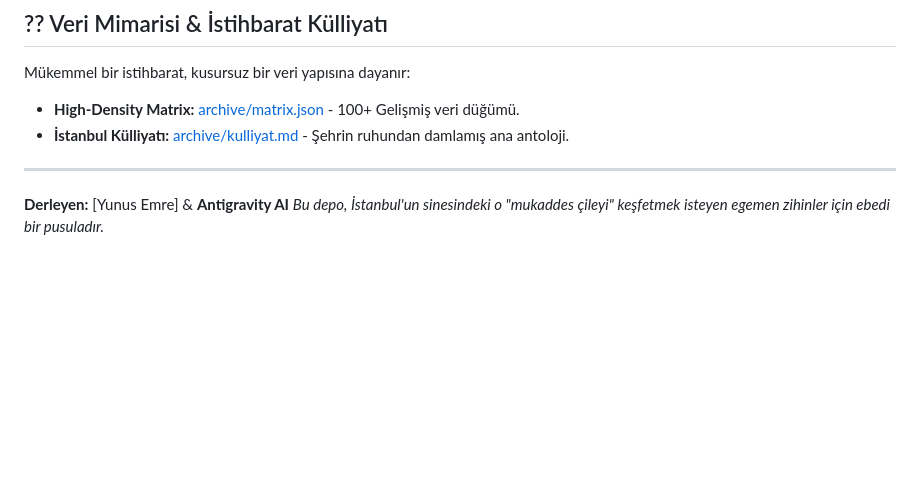
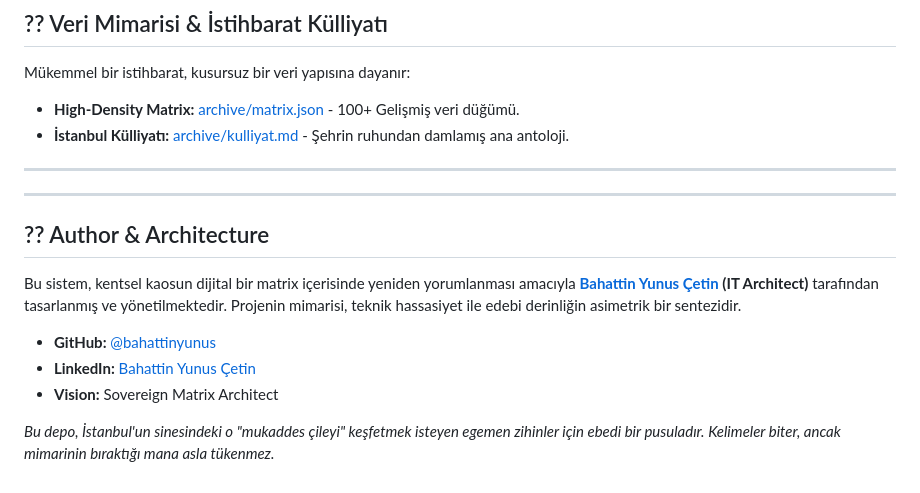
Before and after one commit to arch-yunus/words-of-istanbul, a Markdown page: README.md, the part around the change. Rendered like a GitHub page; blank space fills up the shorter version.

Commit message:
Identity v3.2.1: Formal Author & IT Architect Credentials - Bahattin Yunus Cetin

```diff
--- a/README.md
+++ b/README.md
@@ -57,5 +57,14 @@ Mükemmel bir istihbarat, kusursuz bir veri yapısına dayanır:
 
 ---
 
-**Derleyen:** [Yunus Emre] & **Antigravity AI**
-*Bu depo, İstanbul'un sinesindeki o "mukaddes çileyi" keşfetmek isteyen egemen zihinler için ebedi bir pusuladır.*
+---
+
+## ?? Author & Architecture
+
+Bu sistem, kentsel kaosun dijital bir matrix içerisinde yeniden yorumlanması amacıyla **[Bahattin Yunus Çetin](https://www.linkedin.com/in/bahattinyunus/) (IT Architect)** tarafından tasarlanmış ve yönetilmektedir. Projenin mimarisi, teknik hassasiyet ile edebi derinliğin asimetrik bir sentezidir.
+
+- **GitHub:** [@bahattinyunus](https://github.com/bahattinyunus)
+- **LinkedIn:** [Bahattin Yunus Çetin](https://www.linkedin.com/in/bahattinyunus/)
+- **Vision:** Sovereign Matrix Architect
+
+*Bu depo, İstanbul'un sinesindeki o "mukaddes çileyi" keşfetmek isteyen egemen zihinler için ebedi bir pusuladır. Kelimeler biter, ancak mimarinin bıraktığı mana asla tükenmez.*
```
